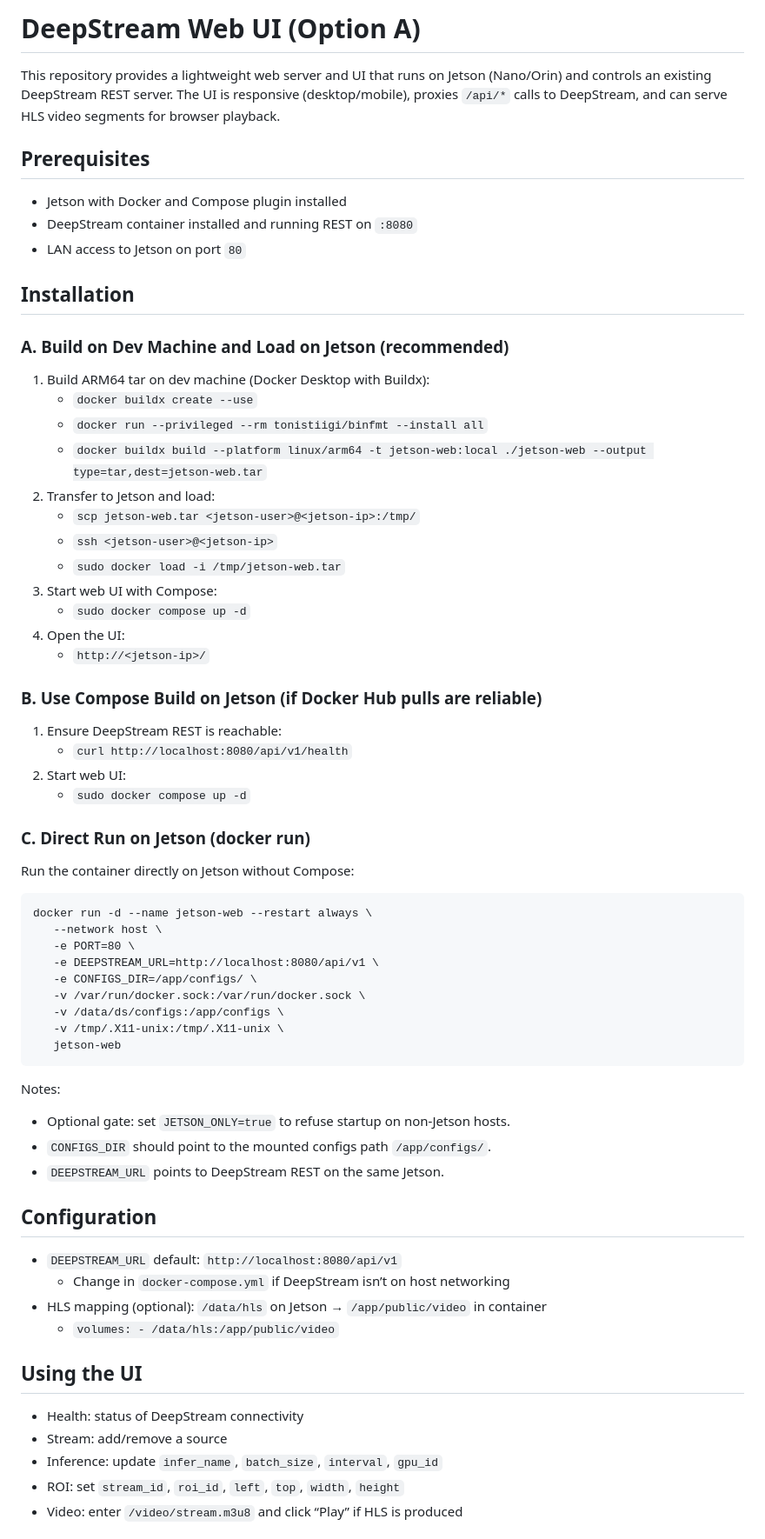
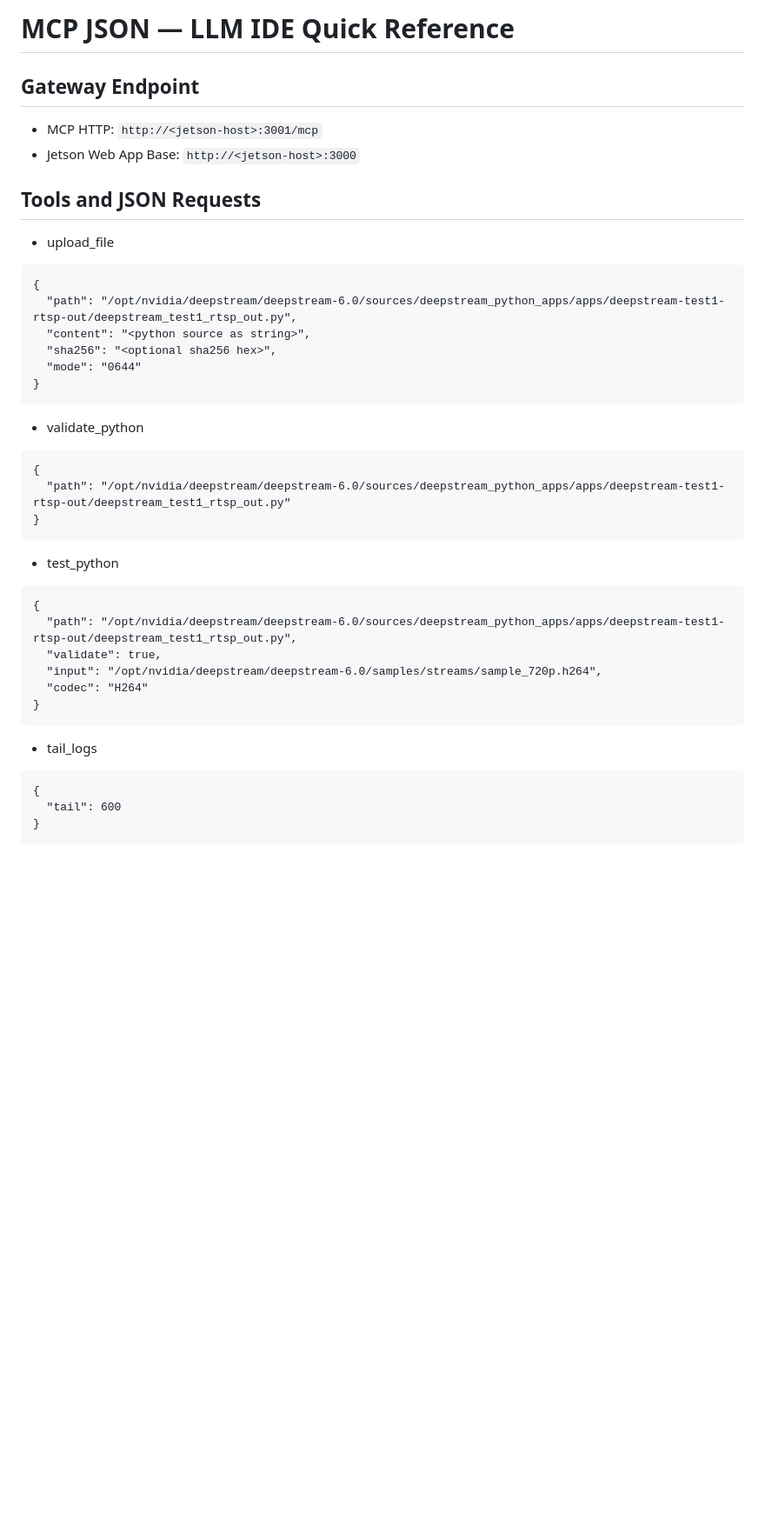
Before and after one commit to siridech-bo/CiRA-DS, a Markdown page: README.md, the part around one of its changes. Shown at 87% size. Drawn GitHub-style; blank space fills up the shorter version.

Commit message:
add readme content

````diff
--- a/README.md
+++ b/README.md
@@ -1,64 +1,41 @@
-# DeepStream Web UI (Option A)
+# MCP JSON — LLM IDE Quick Reference
 
-This repository provides a lightweight web server and UI that runs on Jetson (Nano/Orin) and controls an existing DeepStream REST server. The UI is responsive (desktop/mobile), proxies `/api/*` calls to DeepStream, and can serve HLS video segments for browser playback.
+## Gateway Endpoint
+- MCP HTTP: `http://<jetson-host>:3001/mcp`
+- Jetson Web App Base: `http://<jetson-host>:3000`
 
-## Prerequisites
-- Jetson with Docker and Compose plugin installed
-- DeepStream container installed and running REST on `:8080`
-- LAN access to Jetson on port `80`
-
-## Installation
-
-### A. Build on Dev Machine and Load on Jetson (recommended)
-1. Build ARM64 tar on dev machine (Docker Desktop with Buildx):
-   - `docker buildx create --use`
-   - `docker run --privileged --rm tonistiigi/binfmt --install all`
-   - `docker buildx build --platform linux/arm64 -t jetson-web:local ./jetson-web --output type=tar,dest=jetson-web.tar`
-2. Transfer to Jetson and load:
-   - `scp jetson-web.tar <jetson-user>@<jetson-ip>:/tmp/`
-   - `ssh <jetson-user>@<jetson-ip>`
-   - `sudo docker load -i /tmp/jetson-web.tar`
-3. Start web UI with Compose:
-   - `sudo docker compose up -d`
-4. Open the UI:
-   - `http://<jetson-ip>/`
-
-### B. Use Compose Build on Jetson (if Docker Hub pulls are reliable)
-1. Ensure DeepStream REST is reachable:
-   - `curl http://localhost:8080/api/v1/health`
-2. Start web UI:
-   - `sudo docker compose up -d`
-
-### C. Direct Run on Jetson (docker run)
-Run the container directly on Jetson without Compose:
-
+## Tools and JSON Requests
+- upload_file
 ```
-docker run -d --name jetson-web --restart always \
-   --network host \
-   -e PORT=80 \
-   -e DEEPSTREAM_URL=http://localhost:8080/api/v1 \
-   -e CONFIGS_DIR=/app/configs/ \
-   -v /var/run/docker.sock:/var/run/docker.sock \
-   -v /data/ds/configs:/app/configs \
-   -v /tmp/.X11-unix:/tmp/.X11-unix \
-   jetson-web
+{
+  "path": "/opt/nvidia/deepstream/deepstream-6.0/sources/deepstream_python_apps/apps/deepstream-test1-rtsp-out/deepstream_test1_rtsp_out.py",
+  "content": "<python source as string>",
+  "sha256": "<optional sha256 hex>",
+  "mode": "0644"
+}
 ```
 
-Notes:
-- Optional gate: set `JETSON_ONLY=true` to refuse startup on non-Jetson hosts.
-- `CONFIGS_DIR` should point to the mounted configs path `/app/configs/`.
-- `DEEPSTREAM_URL` points to DeepStream REST on the same Jetson.
+- validate_python
+```
+{
+  "path": "/opt/nvidia/deepstream/deepstream-6.0/sources/deepstream_python_apps/apps/deepstream-test1-rtsp-out/deepstream_test1_rtsp_out.py"
+}
+```
 
-## Configuration
-- `DEEPSTREAM_URL` default: `http://localhost:8080/api/v1`
-  - Change in `docker-compose.yml` if DeepStream isn’t on host networking
-- HLS mapping (optional): `/data/hls` on Jetson → `/app/public/video` in container
-  - `volumes: - /data/hls:/app/public/video`
+- test_python
+```
+{
+  "path": "/opt/nvidia/deepstream/deepstream-6.0/sources/deepstream_python_apps/apps/deepstream-test1-rtsp-out/deepstream_test1_rtsp_out.py",
+  "validate": true,
+  "input": "/opt/nvidia/deepstream/deepstream-6.0/samples/streams/sample_720p.h264",
+  "codec": "H264"
+}
+```
 
-## Using the UI
-- Health: status of DeepStream connectivity
-- Stream: add/remove a source
-- Inference: update `infer_name`, `batch_size`, `interval`, `gpu_id`
-- ROI: set `stream_id`, `roi_id`, `left`, `top`, `width`, `height`
-- Video: enter `/video/stream.m3u8` and click “Play” if HLS is produced
+- tail_logs
+```
+{
+  "tail": 600
+}
+```
 
````
Also changed, not shown: other parts of README.md (+76 -17 lines), plan and doc/lessons-learned-deepstream-mcp.md (added, +101 -0 lines).
